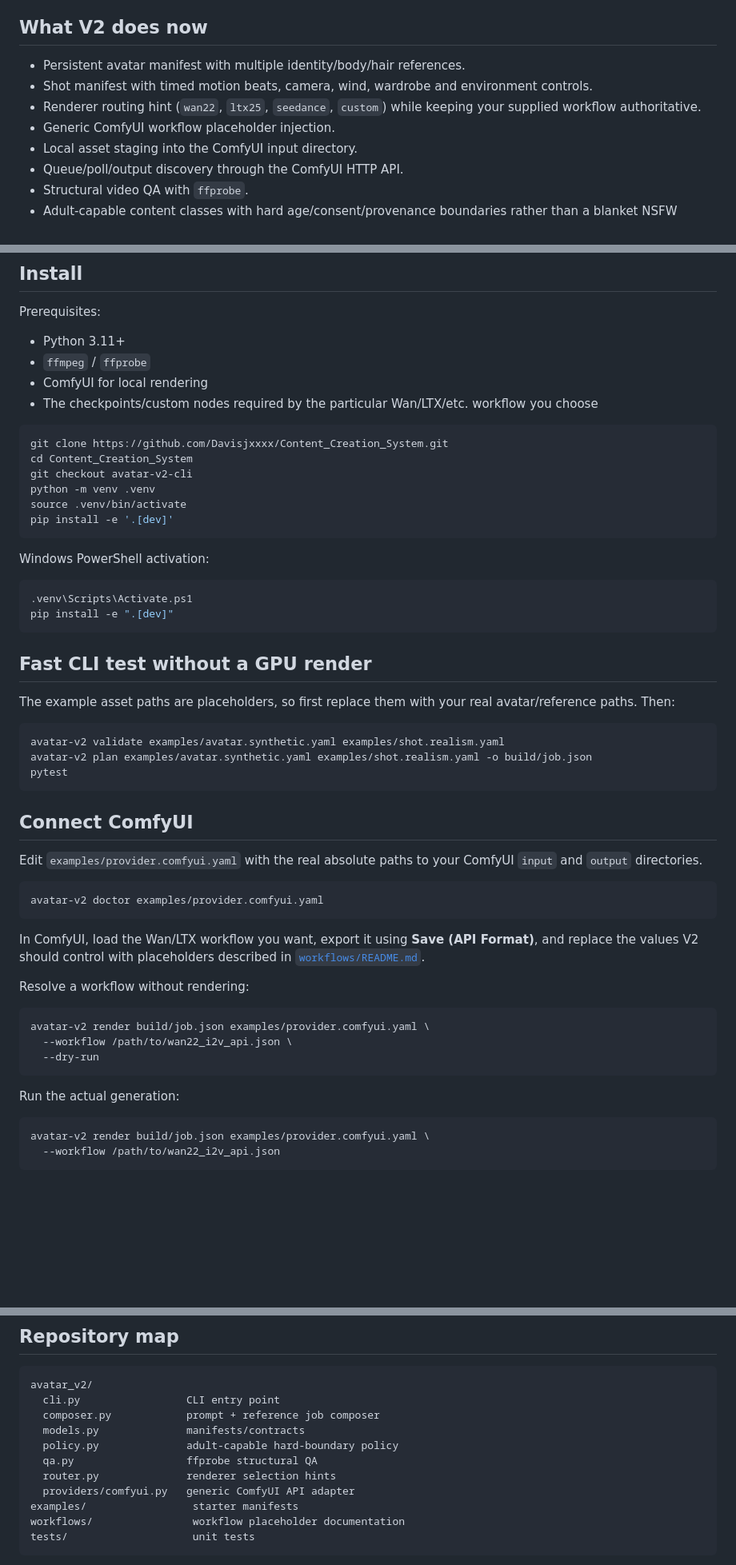
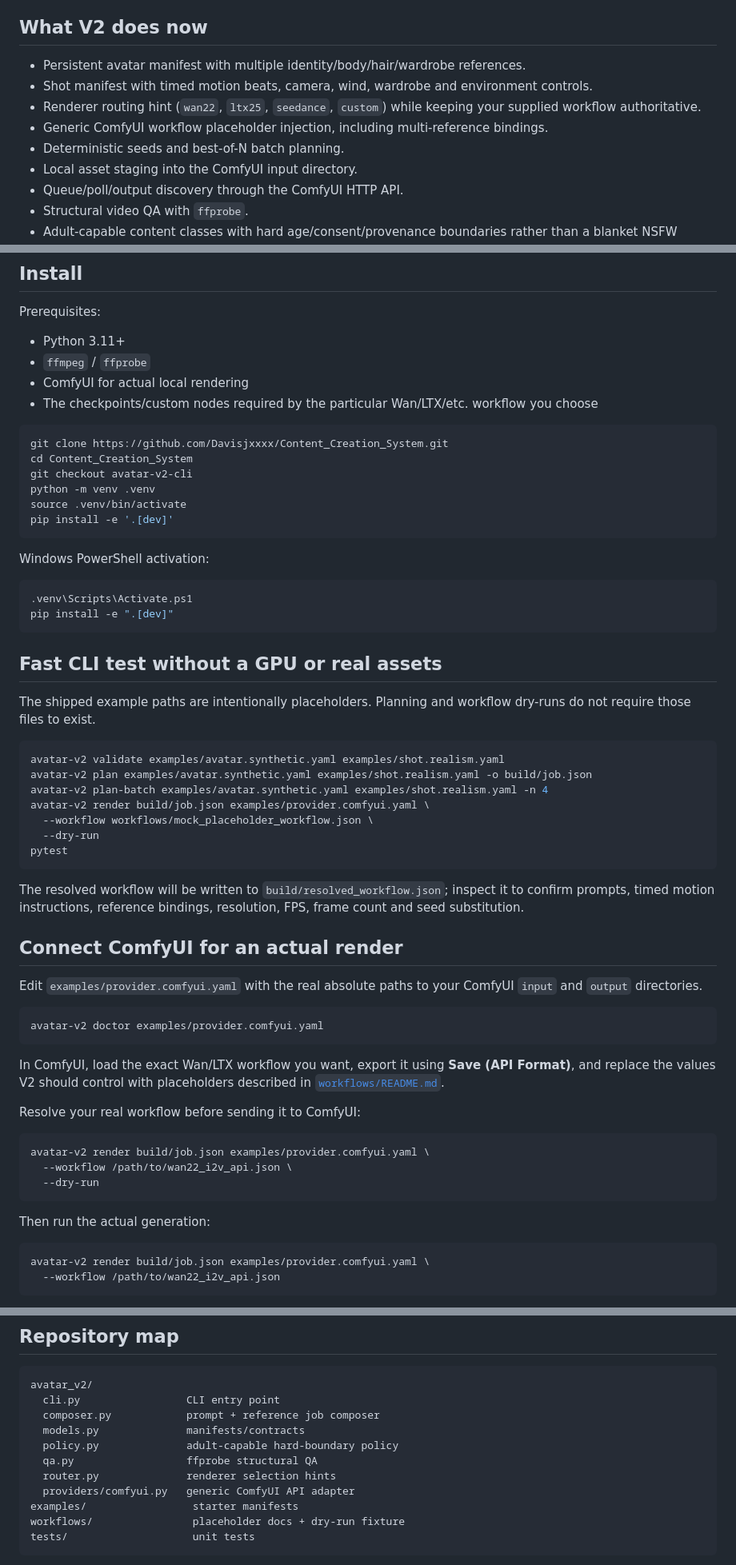
Before and after one commit to Davisjxxxx/Content_Creation_System, a Markdown page: README.md, 3 parts joined by grey strips. Shown at 80% size. Drawn GitHub-style; blank space fills up the shorter version.

Commit message:
Refine zero-GPU test instructions

````diff
--- a/README.md
+++ b/README.md
@@ -6,10 +6,11 @@ The first vertical slice is deliberately **renderer-agnostic** and uses ComfyUI
 
 ## What V2 does now
 
-- Persistent avatar manifest with multiple identity/body/hair references.
+- Persistent avatar manifest with multiple identity/body/hair/wardrobe references.
 - Shot manifest with timed motion beats, camera, wind, wardrobe and environment controls.
 - Renderer routing hint (`wan22`, `ltx25`, `seedance`, `custom`) while keeping your supplied workflow authoritative.
-- Generic ComfyUI workflow placeholder injection.
+- Generic ComfyUI workflow placeholder injection, including multi-reference bindings.
+- Deterministic seeds and best-of-N batch planning.
 - Local asset staging into the ComfyUI input directory.
 - Queue/poll/output discovery through the ComfyUI HTTP API.
 - Structural video QA with `ffprobe`.
@@ -26,7 +27,7 @@ Prerequisites:
 
 - Python 3.11+
 - `ffmpeg` / `ffprobe`
-- ComfyUI for local rendering
+- ComfyUI for actual local rendering
 - The checkpoints/custom nodes required by the particular Wan/LTX/etc. workflow you choose
 
 ```bash
@@ -45,17 +46,23 @@ Windows PowerShell activation:
 pip install -e ".[dev]"
 ```
 
-## Fast CLI test without a GPU render
+## Fast CLI test without a GPU or real assets
 
-The example asset paths are placeholders, so first replace them with your real avatar/reference paths. Then:
+The shipped example paths are intentionally placeholders. Planning and workflow dry-runs do not require those files to exist.
 
 ```bash
 avatar-v2 validate examples/avatar.synthetic.yaml examples/shot.realism.yaml
 avatar-v2 plan examples/avatar.synthetic.yaml examples/shot.realism.yaml -o build/job.json
+avatar-v2 plan-batch examples/avatar.synthetic.yaml examples/shot.realism.yaml -n 4
+avatar-v2 render build/job.json examples/provider.comfyui.yaml \
+  --workflow workflows/mock_placeholder_workflow.json \
+  --dry-run
 pytest
 ```
 
-## Connect ComfyUI
+The resolved workflow will be written to `build/resolved_workflow.json`; inspect it to confirm prompts, timed motion instructions, reference bindings, resolution, FPS, frame count and seed substitution.
+
+## Connect ComfyUI for an actual render
 
 Edit `examples/provider.comfyui.yaml` with the real absolute paths to your ComfyUI `input` and `output` directories.
 
@@ -63,9 +70,9 @@ Edit `examples/provider.comfyui.yaml` with the real absolute paths to your Comfy
 avatar-v2 doctor examples/provider.comfyui.yaml
 ```
 
-In ComfyUI, load the Wan/LTX workflow you want, export it using **Save (API Format)**, and replace the values V2 should control with placeholders described in [`workflows/README.md`](workflows/README.md).
+In ComfyUI, load the exact Wan/LTX workflow you want, export it using **Save (API Format)**, and replace the values V2 should control with placeholders described in [`workflows/README.md`](workflows/README.md).
 
-Resolve a workflow without rendering:
+Resolve your real workflow before sending it to ComfyUI:
 
 ```bash
 avatar-v2 render build/job.json examples/provider.comfyui.yaml \
@@ -73,7 +80,7 @@ avatar-v2 render build/job.json examples/provider.comfyui.yaml \
   --dry-run
 ```
 
-Run the actual generation:
+Then run the actual generation:
 
 ```bash
 avatar-v2 render build/job.json examples/provider.comfyui.yaml \
@@ -108,7 +115,7 @@ avatar_v2/
   router.py              renderer selection hints
   providers/comfyui.py   generic ComfyUI API adapter
 examples/                 starter manifests
-workflows/                workflow placeholder documentation
+workflows/                placeholder docs + dry-run fixture
 tests/                    unit tests
 ```
 
````
